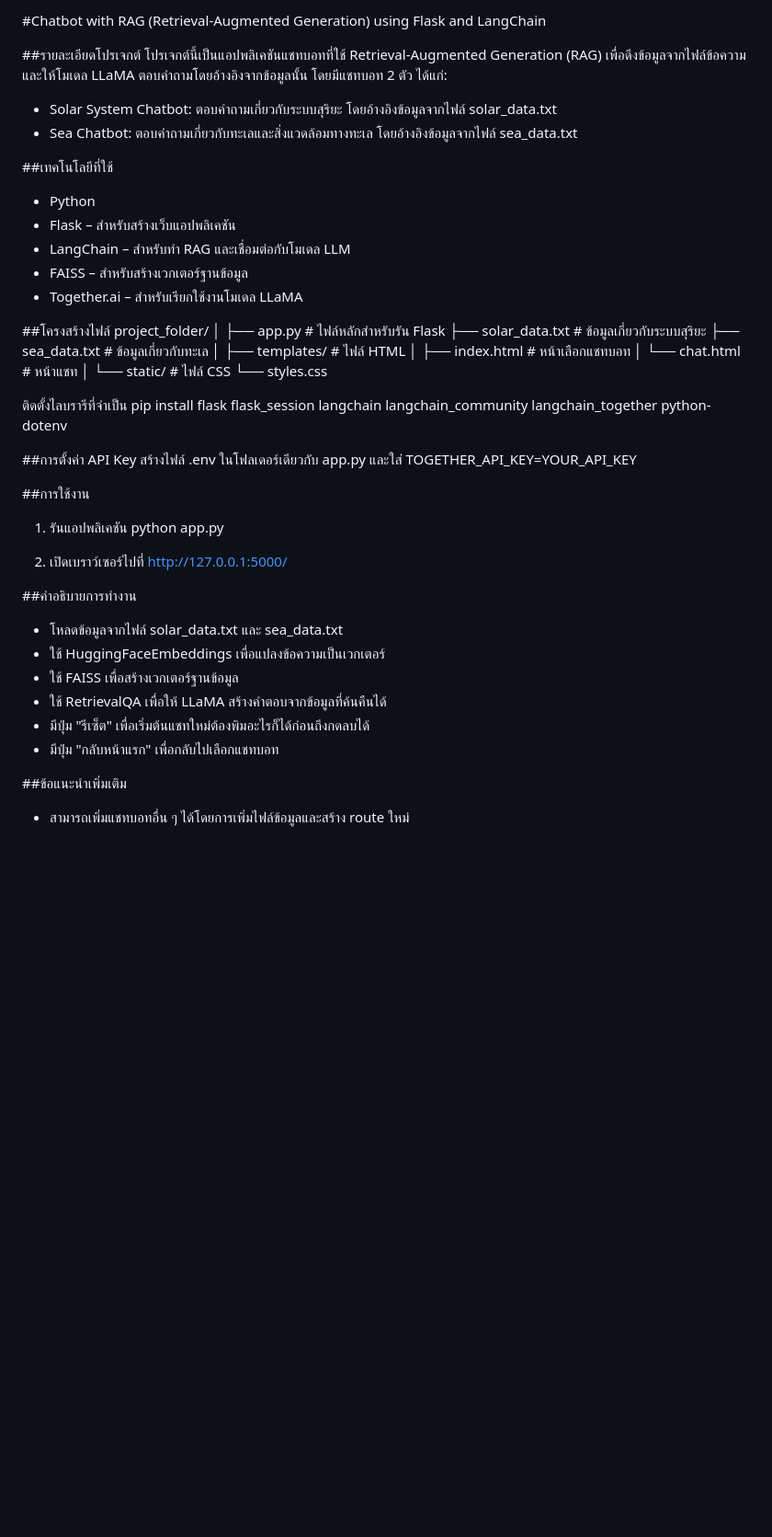
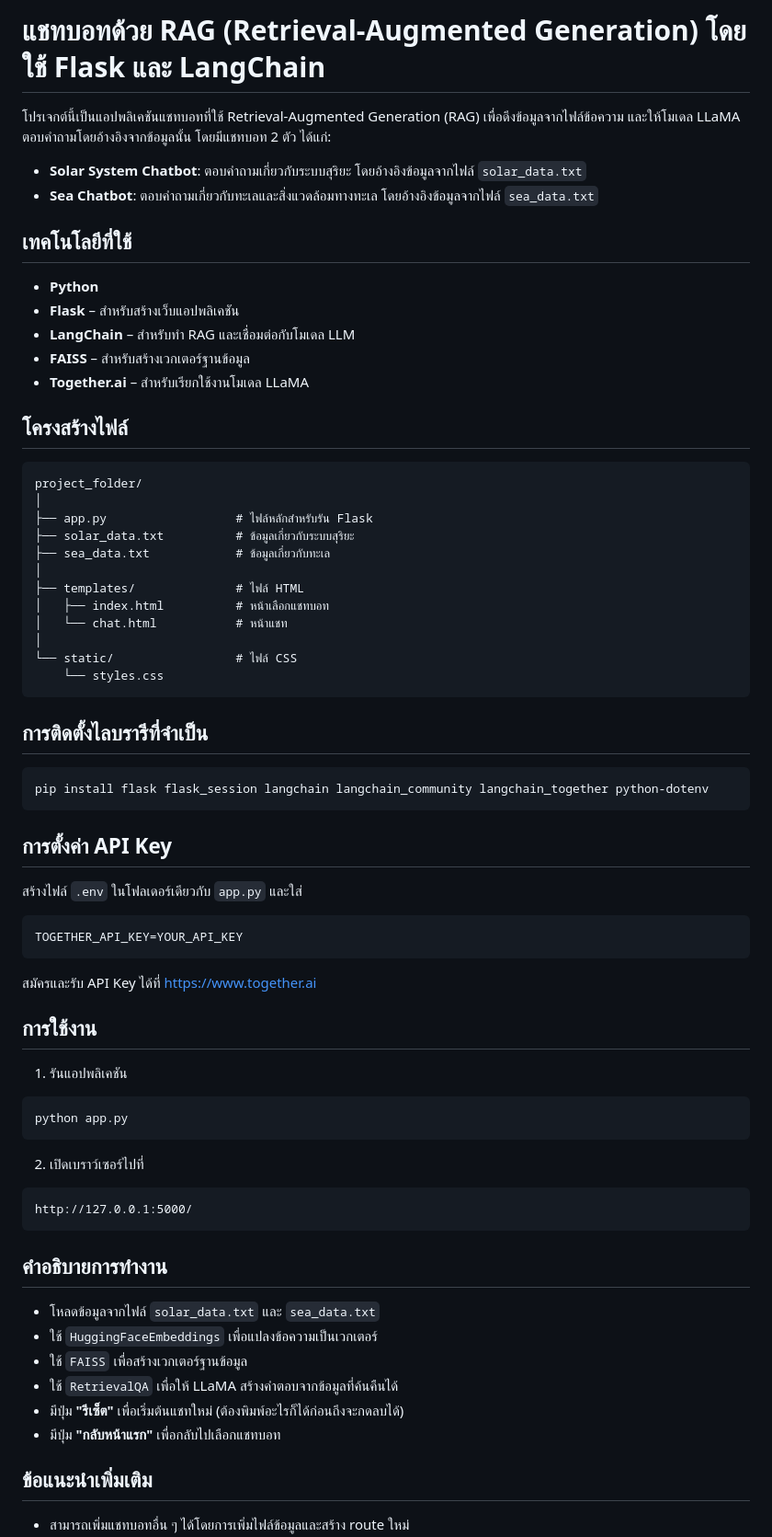
Before and after one commit to Satapooh1/RAG_Chatbot_Project, a Markdown page: README.md, the part around one of its changes. Shown at 92% size. Rendered like a GitHub page; blank space fills up the shorter version.

````diff
--- a/README.md
+++ b/README.md
@@ -1,19 +1,19 @@
-#Chatbot with RAG (Retrieval-Augmented Generation) using Flask and LangChain
+# แชทบอทด้วย RAG (Retrieval-Augmented Generation) โดยใช้ Flask และ LangChain
 
-##รายละเอียดโปรเจกต์
 โปรเจกต์นี้เป็นแอปพลิเคชันแชทบอทที่ใช้ Retrieval-Augmented Generation (RAG) เพื่อดึงข้อมูลจากไฟล์ข้อความ และให้โมเดล LLaMA ตอบคำถามโดยอ้างอิงจากข้อมูลนั้น โดยมีแชทบอท 2 ตัว ได้แก่:
 
-- Solar System Chatbot: ตอบคำถามเกี่ยวกับระบบสุริยะ โดยอ้างอิงข้อมูลจากไฟล์ solar_data.txt
-- Sea Chatbot: ตอบคำถามเกี่ยวกับทะเลและสิ่งแวดล้อมทางทะเล โดยอ้างอิงข้อมูลจากไฟล์ sea_data.txt
+- **Solar System Chatbot**: ตอบคำถามเกี่ยวกับระบบสุริยะ โดยอ้างอิงข้อมูลจากไฟล์ `solar_data.txt`
+- **Sea Chatbot**: ตอบคำถามเกี่ยวกับทะเลและสิ่งแวดล้อมทางทะเล โดยอ้างอิงข้อมูลจากไฟล์ `sea_data.txt`
 
-##เทคโนโลยีที่ใช้
-- Python
-- Flask – สำหรับสร้างเว็บแอปพลิเคชัน
-- LangChain – สำหรับทำ RAG และเชื่อมต่อกับโมเดล LLM
-- FAISS – สำหรับสร้างเวกเตอร์ฐานข้อมูล
-- Together.ai – สำหรับเรียกใช้งานโมเดล LLaMA
+## เทคโนโลยีที่ใช้
+- **Python**
+- **Flask** – สำหรับสร้างเว็บแอปพลิเคชัน
+- **LangChain** – สำหรับทำ RAG และเชื่อมต่อกับโมเดล LLM
+- **FAISS** – สำหรับสร้างเวกเตอร์ฐานข้อมูล
+- **Together.ai** – สำหรับเรียกใช้งานโมเดล LLaMA
 
-##โครงสร้างไฟล์
+## โครงสร้างไฟล์
+```
 project_folder/
 │
 ├── app.py                  # ไฟล์หลักสำหรับรัน Flask
@@ -26,30 +26,39 @@ project_folder/
 │
 └── static/                 # ไฟล์ CSS
     └── styles.css
+```
 
-ติดตั้งไลบรารีที่จำเป็น
+## การติดตั้งไลบรารีที่จำเป็น
+```bash
 pip install flask flask_session langchain langchain_community langchain_together python-dotenv
+```
 
+## การตั้งค่า API Key
+สร้างไฟล์ `.env` ในโฟลเดอร์เดียวกับ `app.py` และใส่
+```
+TOGETHER_API_KEY=YOUR_API_KEY
+```
 
-##การตั้งค่า API Key
-สร้างไฟล์ .env ในโฟลเดอร์เดียวกับ app.py และใส่
-TOGETHER_API_KEY=YOUR_API_KEY
+สมัครและรับ API Key ได้ที่ [https://www.together.ai](https://www.together.ai)
 
-
-##การใช้งาน
+## การใช้งาน
 1. รันแอปพลิเคชัน
+```bash
 python app.py
+```
 
 2. เปิดเบราว์เซอร์ไปที่
+```
 http://127.0.0.1:5000/
+```
 
-##คำอธิบายการทำงาน
-- โหลดข้อมูลจากไฟล์ solar_data.txt และ sea_data.txt
-- ใช้ HuggingFaceEmbeddings เพื่อแปลงข้อความเป็นเวกเตอร์
-- ใช้ FAISS เพื่อสร้างเวกเตอร์ฐานข้อมูล
-- ใช้ RetrievalQA เพื่อให้ LLaMA สร้างคำตอบจากข้อมูลที่ค้นคืนได้
-- มีปุ่ม "รีเซ็ต" เพื่อเริ่มต้นแชทใหม่ต้องพิมอะไรก็ได้ก่อนถึงกดลบได้
-- มีปุ่ม "กลับหน้าแรก" เพื่อกลับไปเลือกแชทบอท
+## คำอธิบายการทำงาน
+- โหลดข้อมูลจากไฟล์ `solar_data.txt` และ `sea_data.txt`
+- ใช้ `HuggingFaceEmbeddings` เพื่อแปลงข้อความเป็นเวกเตอร์
+- ใช้ `FAISS` เพื่อสร้างเวกเตอร์ฐานข้อมูล
+- ใช้ `RetrievalQA` เพื่อให้ LLaMA สร้างคำตอบจากข้อมูลที่ค้นคืนได้
+- มีปุ่ม **"รีเซ็ต"** เพื่อเริ่มต้นแชทใหม่ (ต้องพิมพ์อะไรก็ได้ก่อนถึงจะกดลบได้)
+- มีปุ่ม **"กลับหน้าแรก"** เพื่อกลับไปเลือกแชทบอท
 
-##ข้อแนะนำเพิ่มเติม
+## ข้อแนะนำเพิ่มเติม
 - สามารถเพิ่มแชทบอทอื่น ๆ ได้โดยการเพิ่มไฟล์ข้อมูลและสร้าง route ใหม่
````
Also changed, not shown: other parts of README.md (+2 -6 lines).
